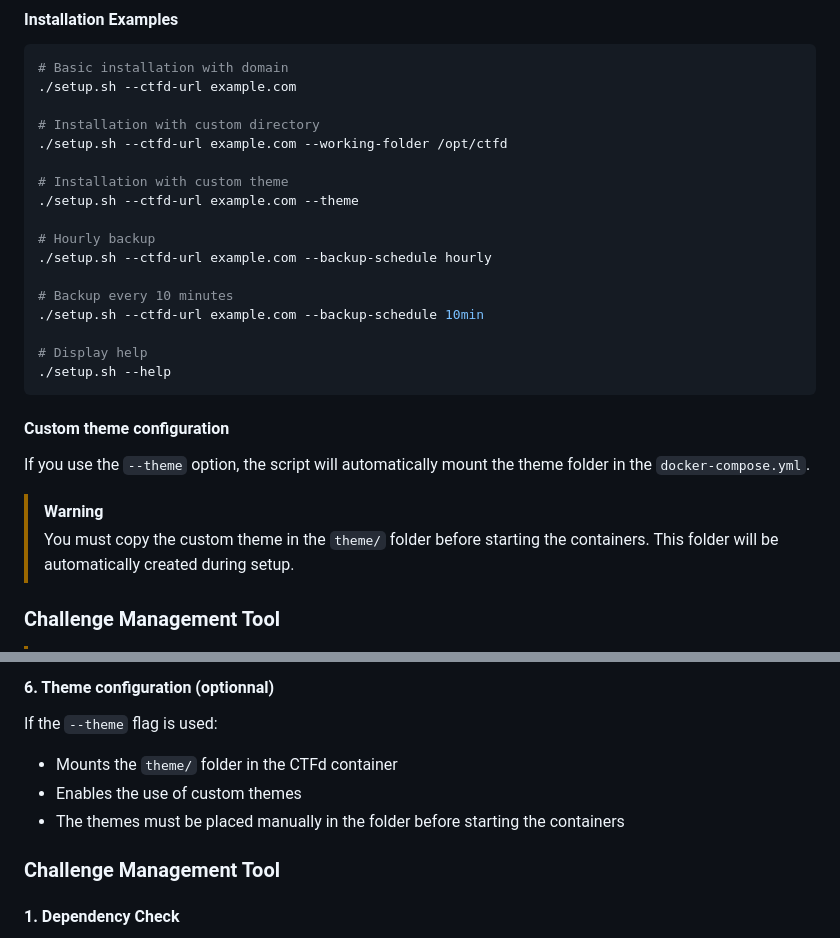
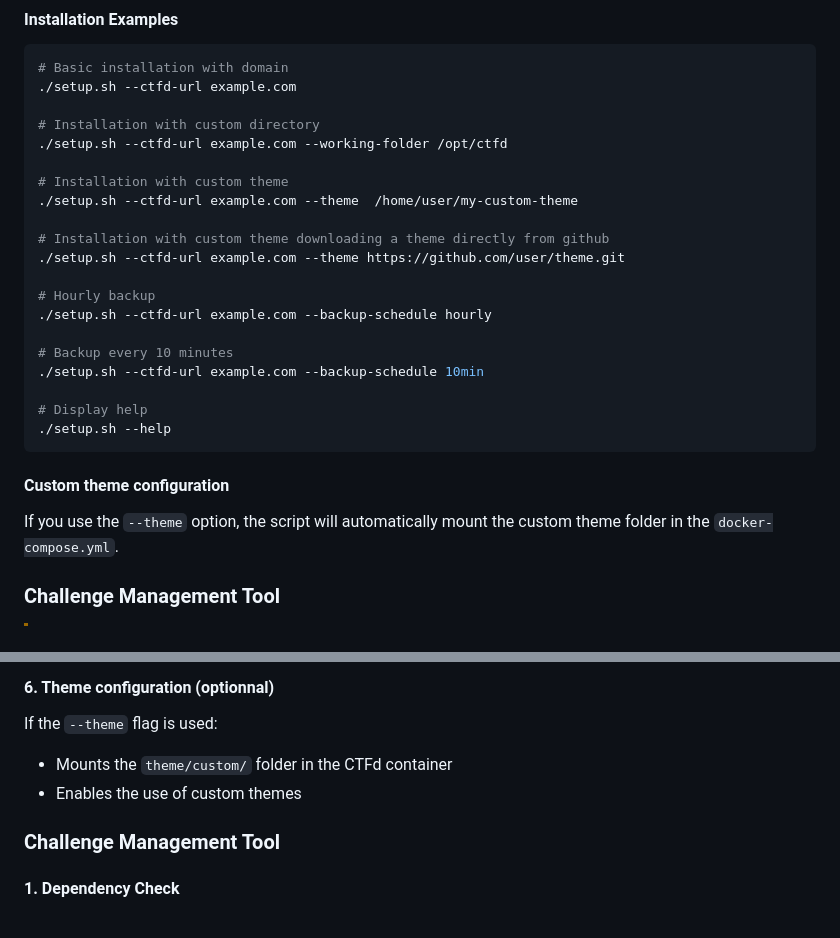
Before and after one commit to polycyber/infra, a Markdown page: README_EN.md, 2 parts joined by grey strips. Drawn GitHub-style.

```diff
--- a/README_EN.md
+++ b/README_EN.md
@@ -78,7 +78,10 @@ Bash script for building, ingesting, and synchronizing CTF challenges with suppo
 ./setup.sh --ctfd-url example.com --working-folder /opt/ctfd
 
 # Installation with custom theme
-./setup.sh --ctfd-url example.com --theme
+./setup.sh --ctfd-url example.com --theme  /home/user/my-custom-theme
+
+# Installation with custom theme downloading a theme directly from github
+./setup.sh --ctfd-url example.com --theme https://github.com/user/theme.git
 
 # Hourly backup
 ./setup.sh --ctfd-url example.com --backup-schedule hourly
@@ -92,10 +95,7 @@ Bash script for building, ingesting, and synchronizing CTF challenges with suppo
 
 #### Custom theme configuration
 
-If you use the `--theme` option, the script will automatically mount the theme folder in the `docker-compose.yml`.
-
-> [!WARNING]
-> You must copy the custom theme in the `theme/` folder before starting the containers. This folder will be automatically created during setup.
+If you use the `--theme` option, the script will automatically mount the custom theme folder in the `docker-compose.yml`.
 
 ### Challenge Management Tool
 
@@ -248,9 +248,8 @@ The script automatically generates:
 
 #### 6. Theme configuration (optionnal)
 If the `--theme` flag is used:
-- Mounts the `theme/` folder in the CTFd container
+- Mounts the `theme/custom/` folder in the CTFd container
 - Enables the use of custom themes
-- The themes must be placed manually in the folder before starting the containers
 
 ### Challenge Management Tool
 
```
Also changed, not shown: README.md (+6 -7 lines).
